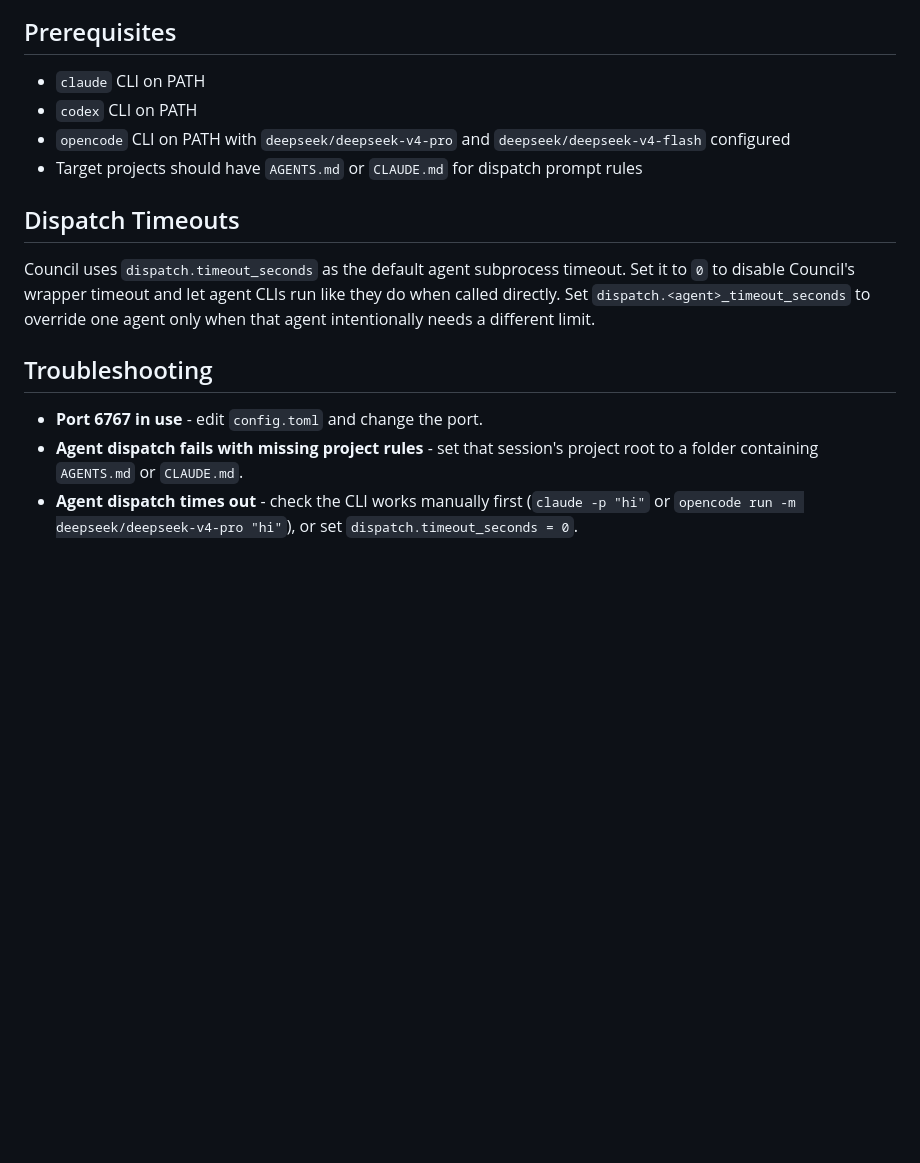
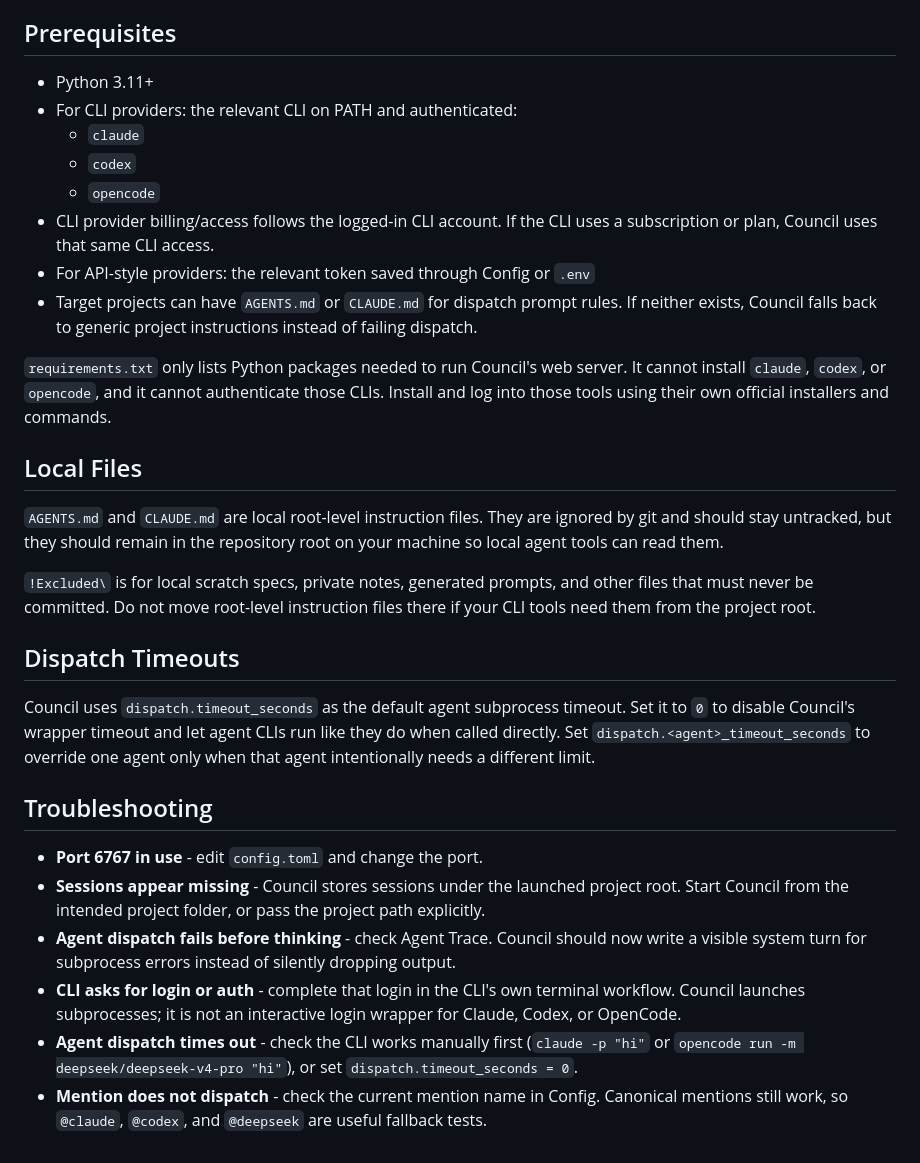
Before and after one commit to zrovihr/council, a Markdown page: README.md, the part around one of its changes. Drawn GitHub-style; blank space fills up the shorter version.

```diff
--- a/README.md
+++ b/README.md
@@ -47,9 +112,21 @@ Missing or empty per-session values in `.council\sessions\{id}\state.json` fall
 ## Prerequisites
 
-- `claude` CLI on PATH
-- `codex` CLI on PATH
-- `opencode` CLI on PATH with `deepseek/deepseek-v4-pro` and `deepseek/deepseek-v4-flash` configured
-- Target projects should have `AGENTS.md` or `CLAUDE.md` for dispatch prompt rules
+- Python 3.11+
+- For CLI providers: the relevant CLI on PATH and authenticated:
+  - `claude`
+  - `codex`
+  - `opencode`
+- CLI provider billing/access follows the logged-in CLI account. If the CLI uses a subscription or plan, Council uses that same CLI access.
+- For API-style providers: the relevant token saved through Config or `.env`
+- Target projects can have `AGENTS.md` or `CLAUDE.md` for dispatch prompt rules. If neither exists, Council falls back to generic project instructions instead of failing dispatch.
+
+`requirements.txt` only lists Python packages needed to run Council's web server. It cannot install `claude`, `codex`, or `opencode`, and it cannot authenticate those CLIs. Install and log into those tools using their own official installers and commands.
+
+## Local Files
+
+`AGENTS.md` and `CLAUDE.md` are local root-level instruction files. They are ignored by git and should stay untracked, but they should remain in the repository root on your machine so local agent tools can read them.
+
+`!Excluded\` is for local scratch specs, private notes, generated prompts, and other files that must never be committed. Do not move root-level instruction files there if your CLI tools need them from the project root.
 
 ## Dispatch Timeouts
 
@@ -58,5 +135,8 @@ Council uses `dispatch.timeout_seconds` as the default agent subprocess timeout.
 ## Troubleshooting
 
 - **Port 6767 in use** - edit `config.toml` and change the port.
-- **Agent dispatch fails with missing project rules** - set that session's project root to a folder containing `AGENTS.md` or `CLAUDE.md`.
+- **Sessions appear missing** - Council stores sessions under the launched project root. Start Council from the intended project folder, or pass the project path explicitly.
+- **Agent dispatch fails before thinking** - check Agent Trace. Council should now write a visible system turn for subprocess errors instead of silently dropping output.
+- **CLI asks for login or auth** - complete that login in the CLI's own terminal workflow. Council launches subprocesses; it is not an interactive login wrapper for Claude, Codex, or OpenCode.
 - **Agent dispatch times out** - check the CLI works manually first (`claude -p "hi"` or `opencode run -m deepseek/deepseek-v4-pro "hi"`), or set `dispatch.timeout_seconds = 0`.
+- **Mention does not dispatch** - check the current mention name in Config. Canonical mentions still work, so `@claude`, `@codex`, and `@deepseek` are useful fallback tests.
```
Also changed, not shown: other parts of README.md (+68 -3 lines), ss.png (added), 2 other files.
